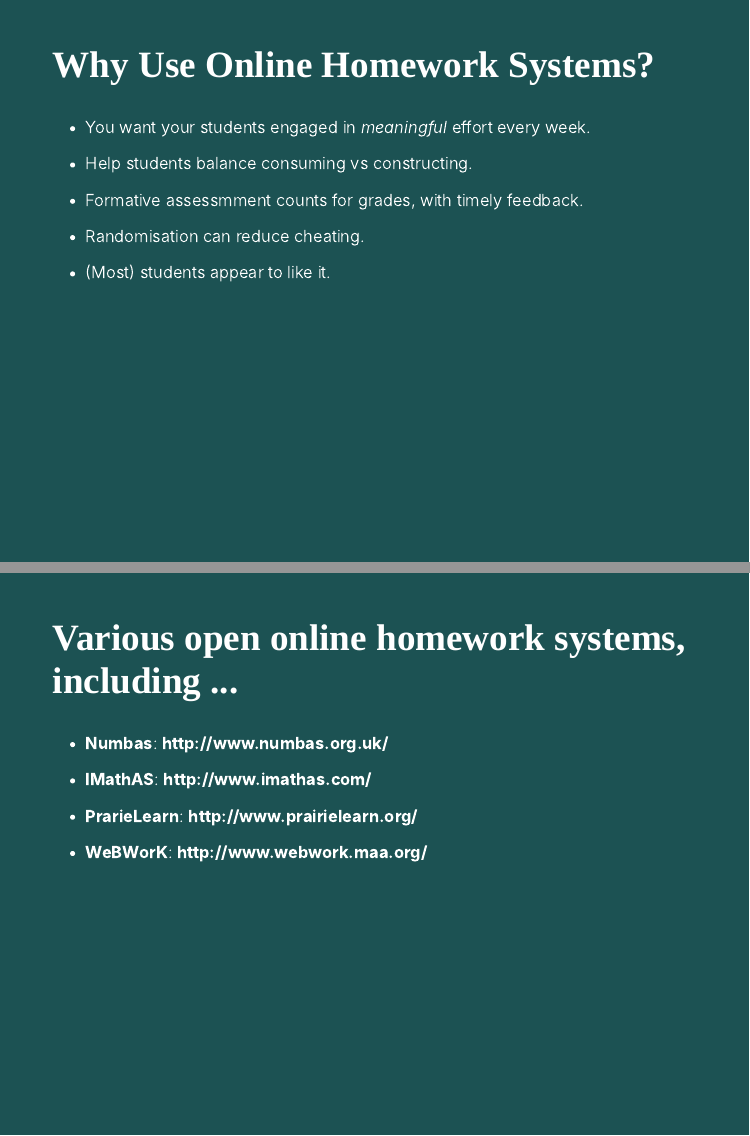
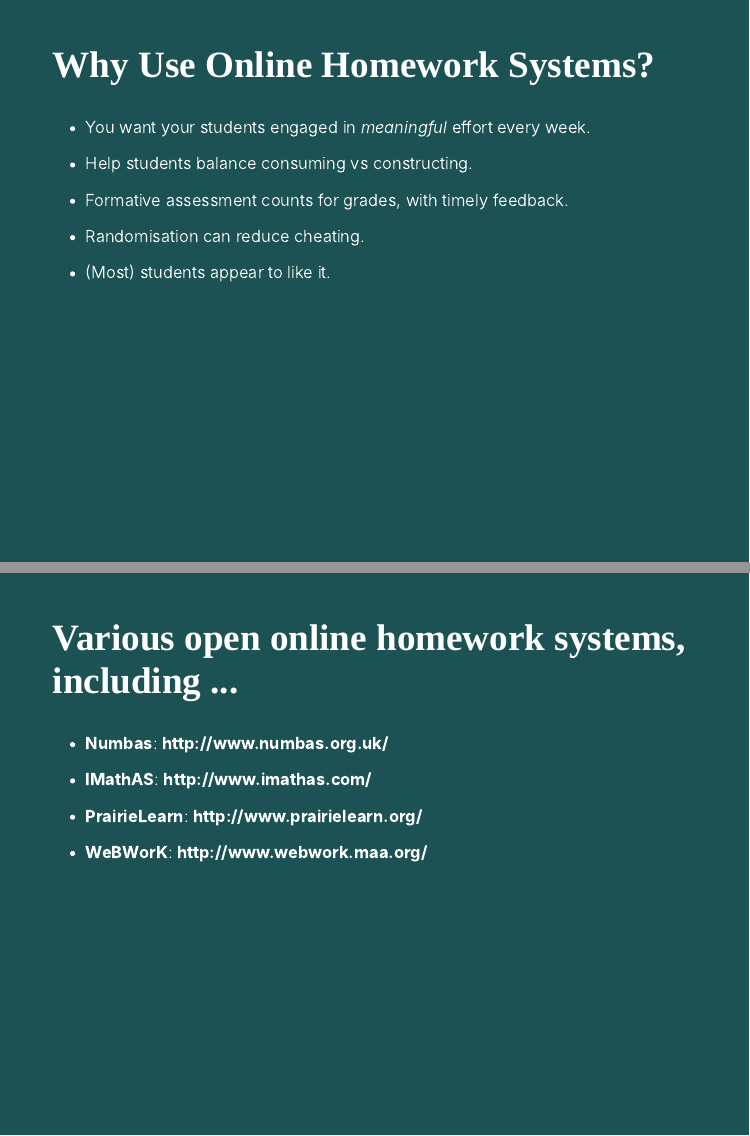
Before and after one commit to wesleyburr/SSC_SES_Workshop21, an R Markdown document (index.Rmd): pages 3 and 4 of 16, joined at a grey line. Rendered offline with R 4.5, knitr and Pandoc, with nearby package versions; the slides are laid out offline by our stand-in for remark.js, each with all of its steps uncovered, in fonts that may differ from those the slides ask for, and without slide numbers, shadows or browser add-ons.

Commit message:
typo squash

```diff
--- a/index.Rmd
+++ b/index.Rmd
@@ -51,7 +51,7 @@
 
 --
 
-* Formative assessmment counts for grades, with timely feedback.
+* Formative assessment counts for grades, with timely feedback.
 
 --
 
@@ -75,7 +75,7 @@
 
 --
 
-* **PrarieLearn**: http://www.prairielearn.org/
+* **PrairieLearn**: http://www.prairielearn.org/
 
 --
 
```
Also changed, not shown: index.html.
